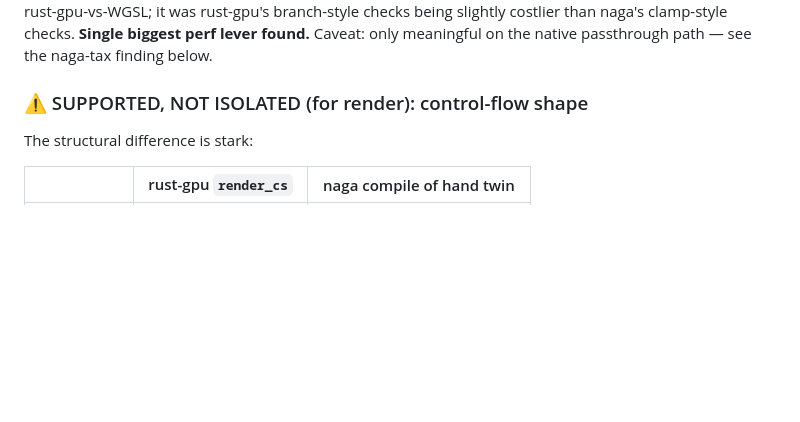
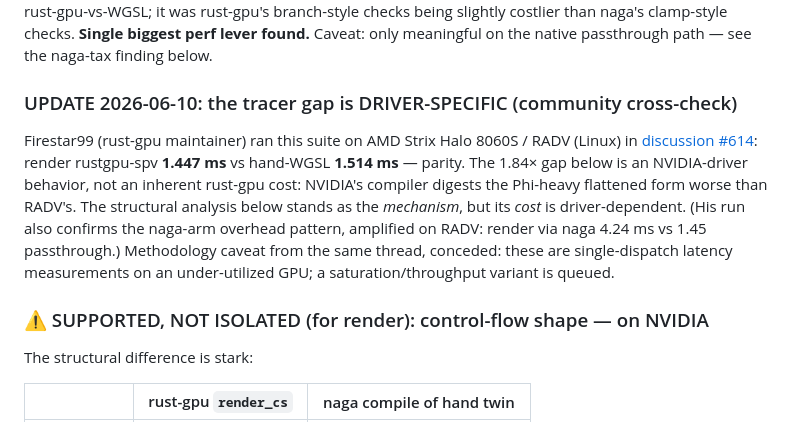
Before and after one commit to botBehavior/rustgpu-bench, a Markdown page: ANALYSIS.md, the part around the change. Drawn GitHub-style; blank space fills up the shorter version.

Commit message:
analysis: tracer gap is driver-specific (RADV parity, via Firestar99 in #614); first fuzzer finding logged
Co-Authored-By: Ferra <Ferra@Fable5>

```diff
--- a/ANALYSIS.md
+++ b/ANALYSIS.md
@@ -25,7 +25,18 @@ branch-style checks being slightly costlier than naga's clamp-style checks.
 **Single biggest perf lever found.** Caveat: only meaningful on the native passthrough
 path — see the naga-tax finding below.
 
-### ⚠️ SUPPORTED, NOT ISOLATED (for render): control-flow shape
+### UPDATE 2026-06-10: the tracer gap is DRIVER-SPECIFIC (community cross-check)
+Firestar99 (rust-gpu maintainer) ran this suite on AMD Strix Halo 8060S / RADV (Linux)
+in [discussion #614](https://github.com/Rust-GPU/rust-gpu/discussions/614): render
+rustgpu-spv **1.447 ms** vs hand-WGSL **1.514 ms** — parity. The 1.84× gap below is an
+NVIDIA-driver behavior, not an inherent rust-gpu cost: NVIDIA's compiler digests the
+Phi-heavy flattened form worse than RADV's. The structural analysis below stands as the
+*mechanism*, but its *cost* is driver-dependent. (His run also confirms the naga-arm
+overhead pattern, amplified on RADV: render via naga 4.24 ms vs 1.45 passthrough.)
+Methodology caveat from the same thread, conceded: these are single-dispatch latency
+measurements on an under-utilized GPU; a saturation/throughput variant is queued.
+
+### ⚠️ SUPPORTED, NOT ISOLATED (for render): control-flow shape — on NVIDIA
 The structural difference is stark:
 
 | | rust-gpu `render_cs` | naga compile of hand twin |
```
Also changed, not shown: PLAN.md (+2 -0 lines).
